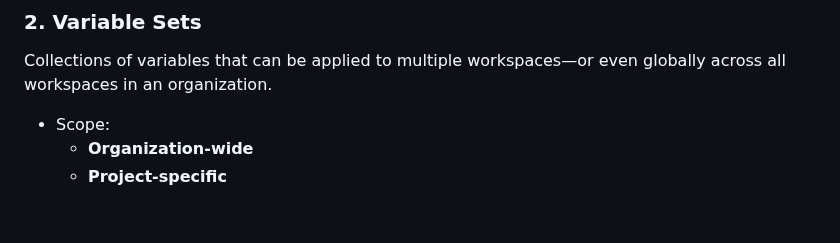
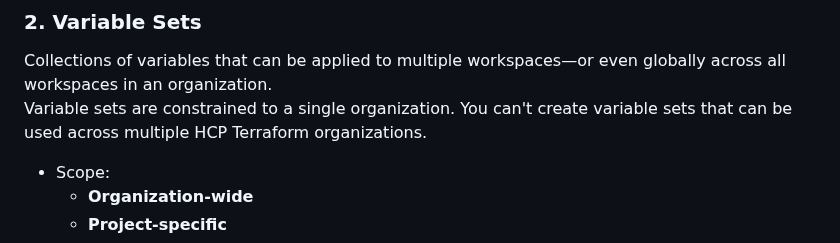
Before and after one commit to mohakhan03uk/terraform, a Markdown page: HCPTerraformVariables.md, the part around the change. Rendered like a GitHub page; blank space fills up the shorter version.

Commit message:
Update variable sets section in documentation
Clarified that variable sets are limited to a single organization.

```diff
--- a/HCPTerraformVariables.md
+++ b/HCPTerraformVariables.md
@@ -234,6 +234,7 @@ Variables defined within a single workspace.
 
 ### **2. Variable Sets**
 Collections of variables that can be applied to multiple workspaces—or even globally across all workspaces in an organization.
+Variable sets are constrained to a single organization. You can't create variable sets that can be used across multiple HCP Terraform organizations.
 - Scope:
   - **Organization-wide**
   - **Project-specific**
```
